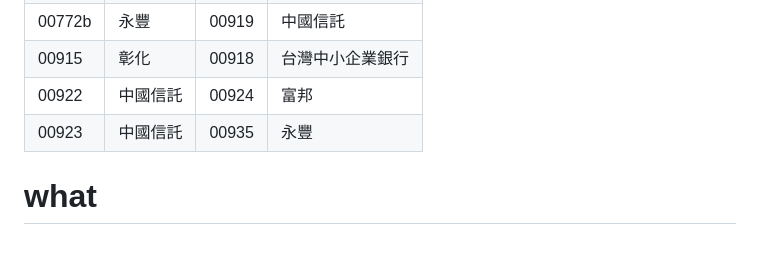
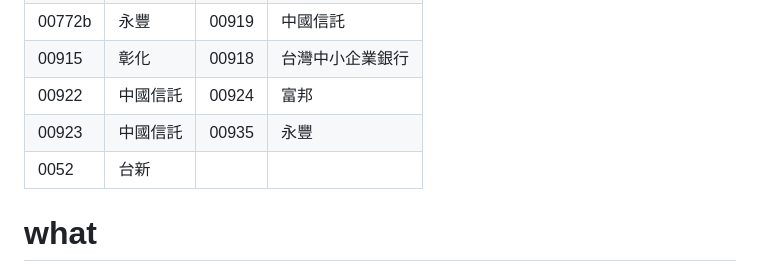
Before and after one commit to oouyang/rate, a Markdown page: README.md, the part around the change. Drawn GitHub-style; blank space fills up the shorter version.

```diff
--- a/README.md
+++ b/README.md
@@ -13,6 +13,7 @@
 | 00915  | 彰化 |00918  | 台灣中小企業銀行 |
 | 00922  | 中國信託 |00924  | 富邦 |
 | 00923  | 中國信託 |00935  | 永豐 |
+| 0052  | 台新 |  |  |
 
 # what
 * [加權指數] (http://goodinfo.tw/StockInfo/ShowK_Chart.asp?STOCK_ID=%E5%8A%A0%E6%AC%8A%E6%8C%87%E6%95%B8&CHT_CAT2=DATE)  [0000](http://histock.tw/stock/tcharti.aspx?no=0000)
```
